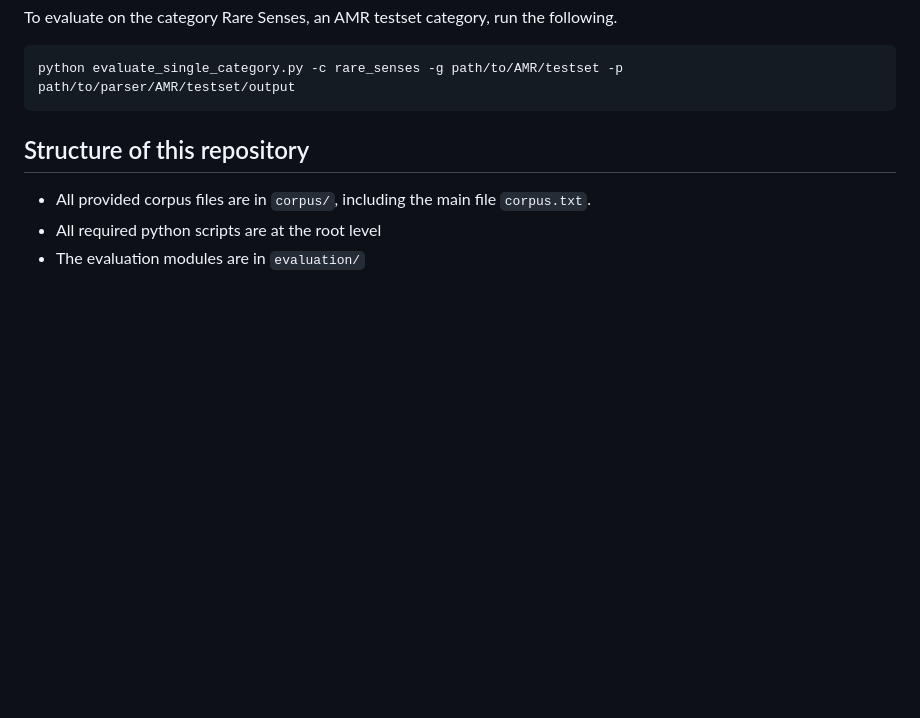
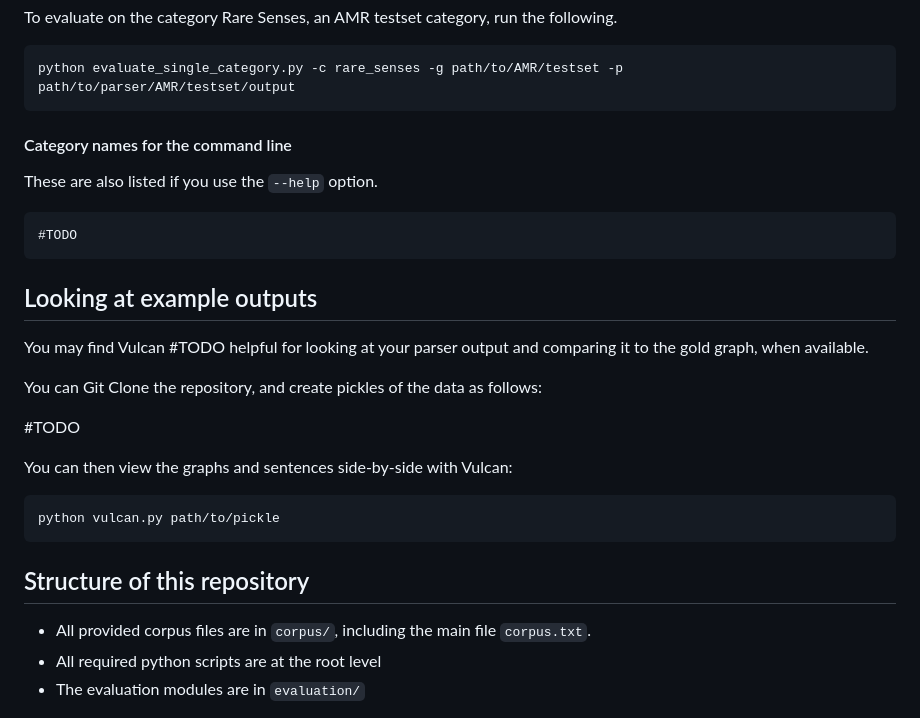
Before and after one commit to jgroschwitz/GrAPES, a Markdown page: README.md, the part around one of its changes. GitHub-like rendering; blank space fills up the shorter version.

````diff
--- a/README.md
+++ b/README.md
@@ -65,6 +86,29 @@ To evaluate on the category Rare Senses, an AMR testset category, run the follow
 
 ```commandline
 python evaluate_single_category.py -c rare_senses -g path/to/AMR/testset -p path/to/parser/AMR/testset/output
+```
+
+#### Category names for the command line
+
+These are also listed if you use the `--help` option.
+
+```
+#TODO
+```
+
+
+## Looking at example outputs
+
+You may find Vulcan #TODO helpful for looking at your parser output and comparing it to the gold graph, when available.
+
+You can Git Clone the repository, and create pickles of the data as follows:
+
+#TODO
+
+You can then view the graphs and sentences side-by-side with Vulcan:
+
+```commandline
+python vulcan.py path/to/pickle
 ```
 
 
````
Also changed, not shown: other parts of README.md (+27 -6 lines).
